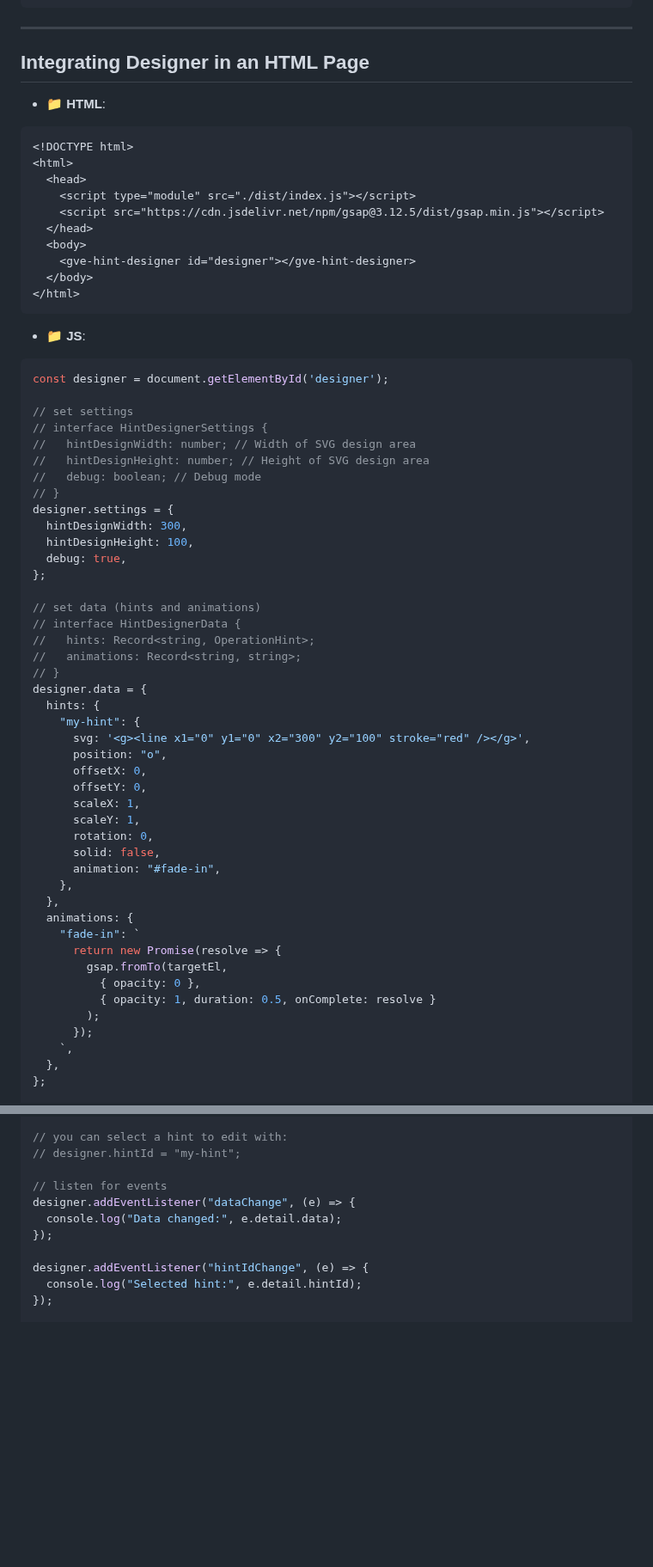
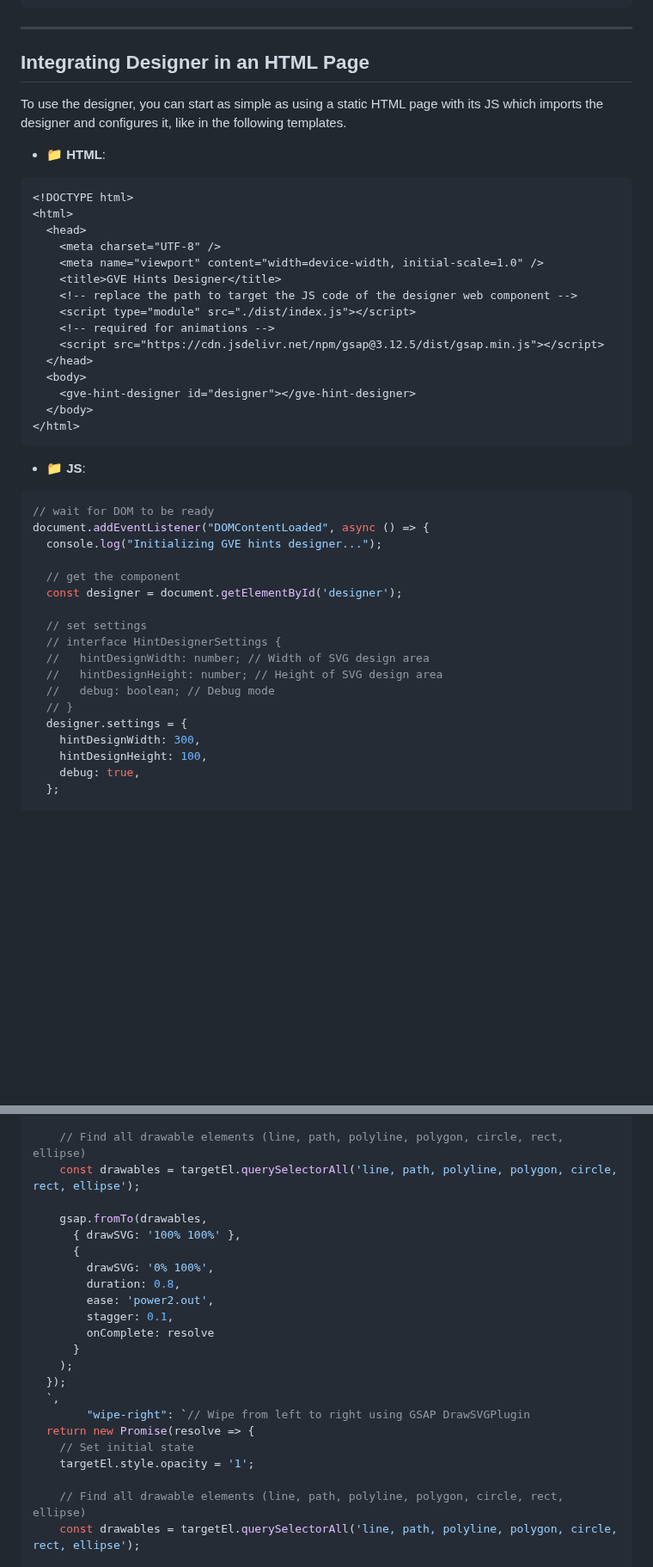
Before and after one commit to vedph/gve-snapshot-rendition, a Markdown page: src/hint-designer/README.md, 2 parts joined by grey strips. Shown at 86% size. GitHub-like rendering; blank space fills up the shorter version.

````diff
--- a/src/hint-designer/README.md
+++ b/src/hint-designer/README.md
@@ -221,13 +221,20 @@ The component saves/loads data in JSON format, e.g.:
 
 ## Integrating Designer in an HTML Page
 
+To use the designer, you can start as simple as using a static HTML page with its JS which imports the designer and configures it, like in the following templates.
+
 - 📁 **HTML**:
 
 ```html
 <!DOCTYPE html>
 <html>
   <head>
+    <meta charset="UTF-8" />
+    <meta name="viewport" content="width=device-width, initial-scale=1.0" />
+    <title>GVE Hints Designer</title>
+    <!-- replace the path to target the JS code of the designer web component -->
     <script type="module" src="./dist/index.js"></script>
+    <!-- required for animations -->
     <script src="https://cdn.jsdelivr.net/npm/gsap@3.12.5/dist/gsap.min.js"></script>
   </head>
   <body>
@@ -239,48 +246,22 @@ The component saves/loads data in JSON format, e.g.:
 - 📁 **JS**:
 
 ```js
-const designer = document.getElementById('designer');
+// wait for DOM to be ready
+document.addEventListener("DOMContentLoaded", async () => {
+  console.log("Initializing GVE hints designer...");
 
-// set settings
-// interface HintDesignerSettings {
-//   hintDesignWidth: number; // Width of SVG design area
-//   hintDesignHeight: number; // Height of SVG design area
-//   debug: boolean; // Debug mode
-// }
-designer.settings = {
-  hintDesignWidth: 300,
-  hintDesignHeight: 100,
-  debug: true,
-};
+  // get the component
+  const designer = document.getElementById('designer');
 
-// set data (hints and animations)
-// interface HintDesignerData {
-//   hints: Record<string, OperationHint>;
-//   animations: Record<string, string>;
-// }
-designer.data = {
-  hints: {
-    "my-hint": {
-      svg: '<g><line x1="0" y1="0" x2="300" y2="100" stroke="red" /></g>',
-      position: "o",
-      offsetX: 0,
-      offsetY: 0,
-      scaleX: 1,
-      scaleY: 1,
-      rotation: 0,
-      solid: false,
-      animation: "#fade-in",
-    },
-  },
-  animations: {
-    "fade-in": `
-      return new Promise(resolve => {
-        gsap.fromTo(targetEl,
-          { opacity: 0 },
-          { opacity: 1, duration: 0.5, onComplete: resolve }
-        );
-      });
-    `,
-  },
-};
+  // set settings
+  // interface HintDesignerSettings {
+  //   hintDesignWidth: number; // Width of SVG design area
+  //   hintDesignHeight: number; // Height of SVG design area
+  //   debug: boolean; // Debug mode
+  // }
+  designer.settings = {
+    hintDesignWidth: 300,
+    hintDesignHeight: 100,
+    debug: true,
+  };
 
@@ -292,13 +363,24 @@ designer.hintVariables = [
 
-// you can select a hint to edit with:
-// designer.hintId = "my-hint";
+    // Find all drawable elements (line, path, polyline, polygon, circle, rect, ellipse)
+    const drawables = targetEl.querySelectorAll('line, path, polyline, polygon, circle, rect, ellipse');
 
-// listen for events
-designer.addEventListener("dataChange", (e) => {
-  console.log("Data changed:", e.detail.data);
-});
+    gsap.fromTo(drawables,
+      { drawSVG: '100% 100%' },
+      {
+        drawSVG: '0% 100%',
+        duration: 0.8,
+        ease: 'power2.out',
+        stagger: 0.1,
+        onComplete: resolve
+      }
+    );
+  });
+  `,
+        "wipe-right": `// Wipe from left to right using GSAP DrawSVGPlugin
+  return new Promise(resolve => {
+    // Set initial state
+    targetEl.style.opacity = '1';
 
-designer.addEventListener("hintIdChange", (e) => {
-  console.log("Selected hint:", e.detail.hintId);
-});
+    // Find all drawable elements (line, path, polyline, polygon, circle, rect, ellipse)
+    const drawables = targetEl.querySelectorAll('line, path, polyline, polygon, circle, rect, ellipse');
 
````
Also changed, not shown: other parts of src/hint-designer/README.md (+172 -8 lines).
